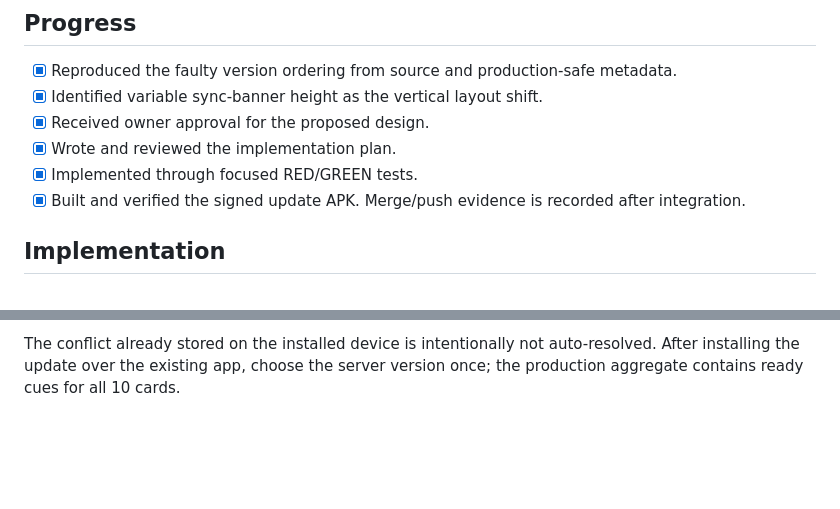
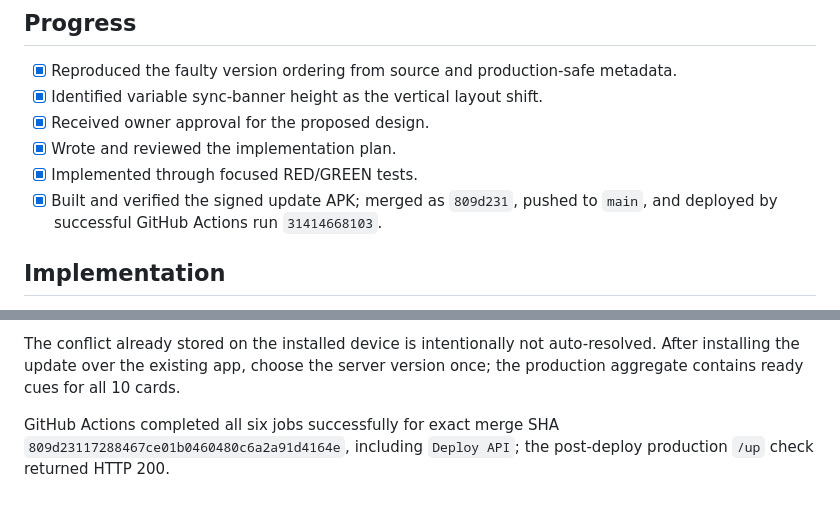
Before and after one commit to dmitriypur/cue-cards, a Markdown page: docs/tasks/016-current-task.md, 2 parts joined by grey strips. Drawn GitHub-style; blank space fills up the shorter version.

```diff
--- a/docs/tasks/016-current-task.md
+++ b/docs/tasks/016-current-task.md
@@ -20,7 +20,7 @@ Prevent AI-start version gaps from producing false conflicts, keep real conflict
 - [x] Received owner approval for the proposed design.
 - [x] Wrote and reviewed the implementation plan.
 - [x] Implemented through focused RED/GREEN tests.
-- [x] Built and verified the signed update APK. Merge/push evidence is recorded after integration.
+- [x] Built and verified the signed update APK; merged as `809d231`, pushed to `main`, and deployed by successful GitHub Actions run `31414668103`.
 
 ## Implementation
 
@@ -44,3 +44,5 @@ Prevent AI-start version gaps from producing false conflicts, keep real conflict
 - `adb devices -l` returned no connected device, so installation was not attempted.
 
 The conflict already stored on the installed device is intentionally not auto-resolved. After installing the update over the existing app, choose the server version once; the production aggregate contains ready cues for all 10 cards.
+
+GitHub Actions completed all six jobs successfully for exact merge SHA `809d23117288467ce01b0460480c6a2a91d4164e`, including `Deploy API`; the post-deploy production `/up` check returned HTTP 200.
```
Also changed, not shown: docs/DEVELOPMENT_LOG.md (+3 -0 lines), 1 other file.
